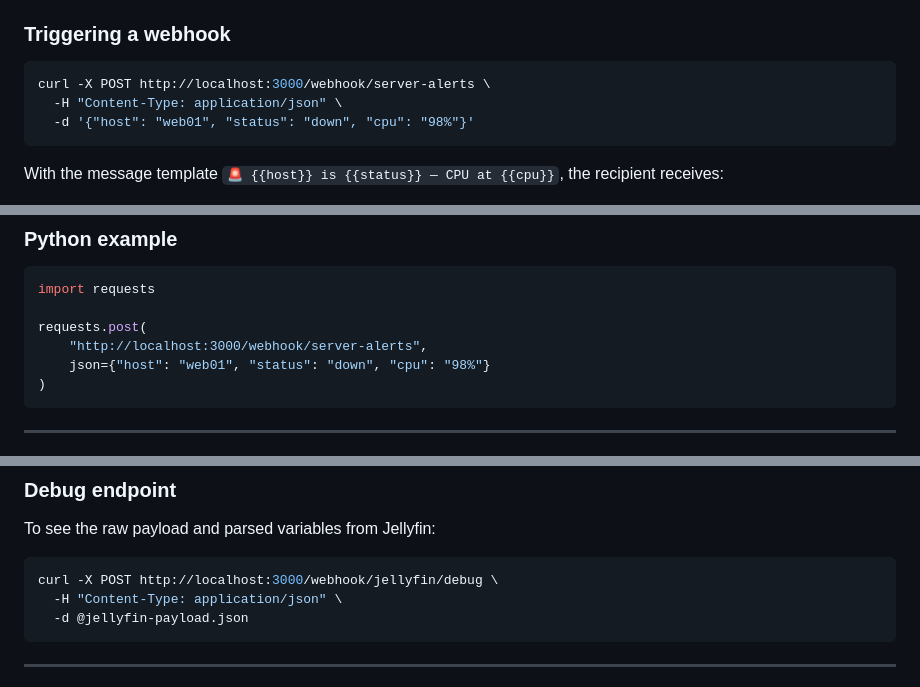
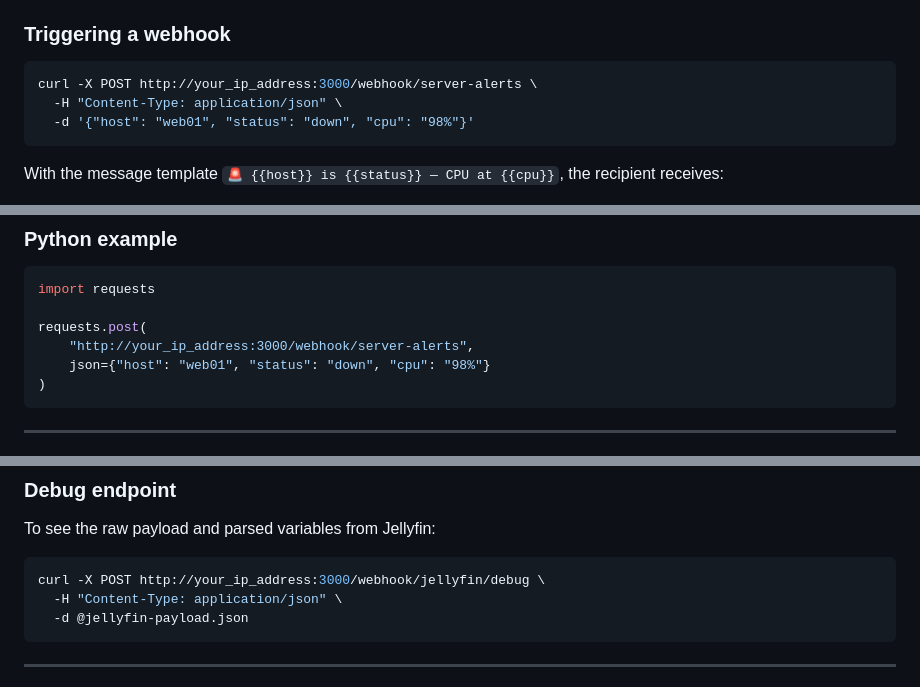
Before and after one commit to CyberMask367/wa-notifier, a Markdown page: README.md, 3 parts joined by grey strips. Rendered like a GitHub page.

````diff
--- a/README.md
+++ b/README.md
@@ -338,7 +335,7 @@ In the web UI, go to **Webhooks** and create a rule with:
 ### Triggering a webhook
 
 ```bash
-curl -X POST http://localhost:3000/webhook/server-alerts \
+curl -X POST http://your_ip_address:3000/webhook/server-alerts \
   -H "Content-Type: application/json" \
   -d '{"host": "web01", "status": "down", "cpu": "98%"}'
 ```
@@ -357,7 +354,7 @@ If the payload contains an `image`, `image_url`, or `poster` field with a URL, t
 import requests
 
 requests.post(
-    "http://localhost:3000/webhook/server-alerts",
+    "http://your_ip_address:3000/webhook/server-alerts",
     json={"host": "web01", "status": "down", "cpu": "98%"}
 )
 ```
@@ -404,7 +401,7 @@ WA Notifier includes a dedicated handler for [Jellyfin](https://jellyfin.org/) w
 To see the raw payload and parsed variables from Jellyfin:
 
 ```bash
-curl -X POST http://localhost:3000/webhook/jellyfin/debug \
+curl -X POST http://your_ip_address:3000/webhook/jellyfin/debug \
   -H "Content-Type: application/json" \
   -d @jellyfin-payload.json
 ```
````
Also changed, not shown: other parts of README.md (+5 -8 lines).
